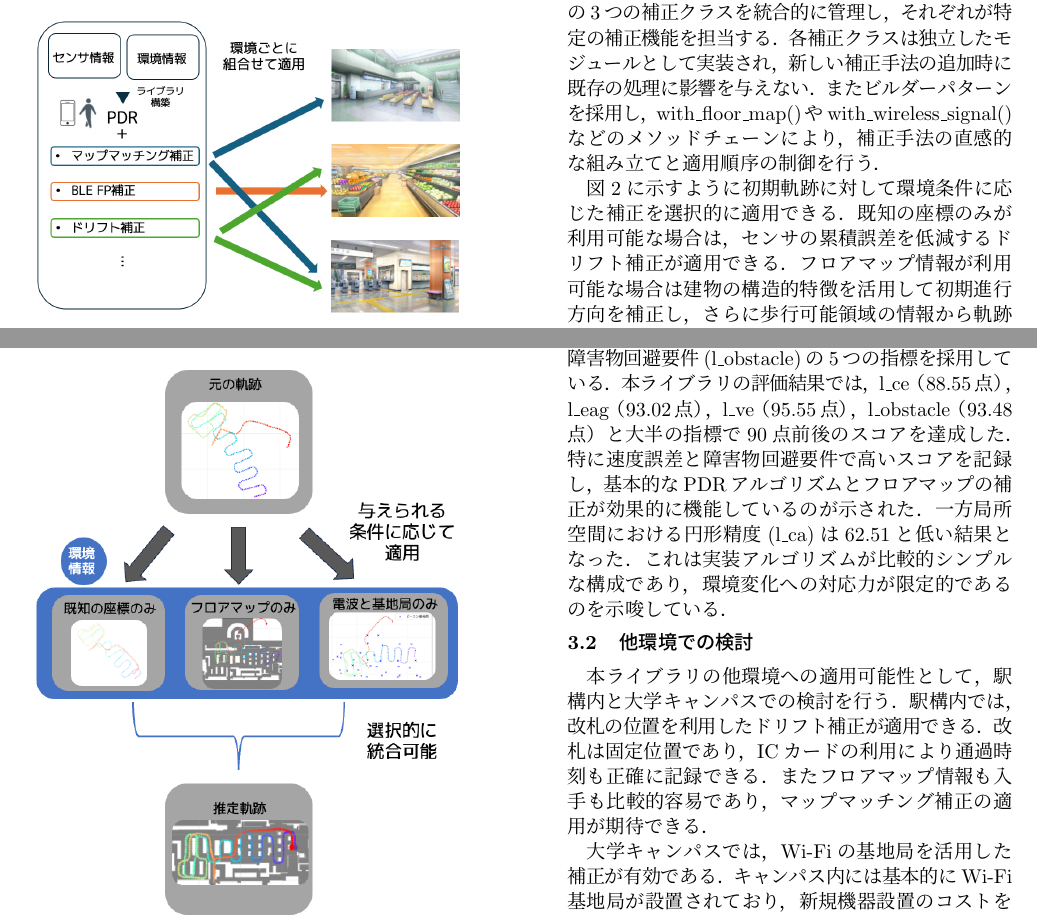
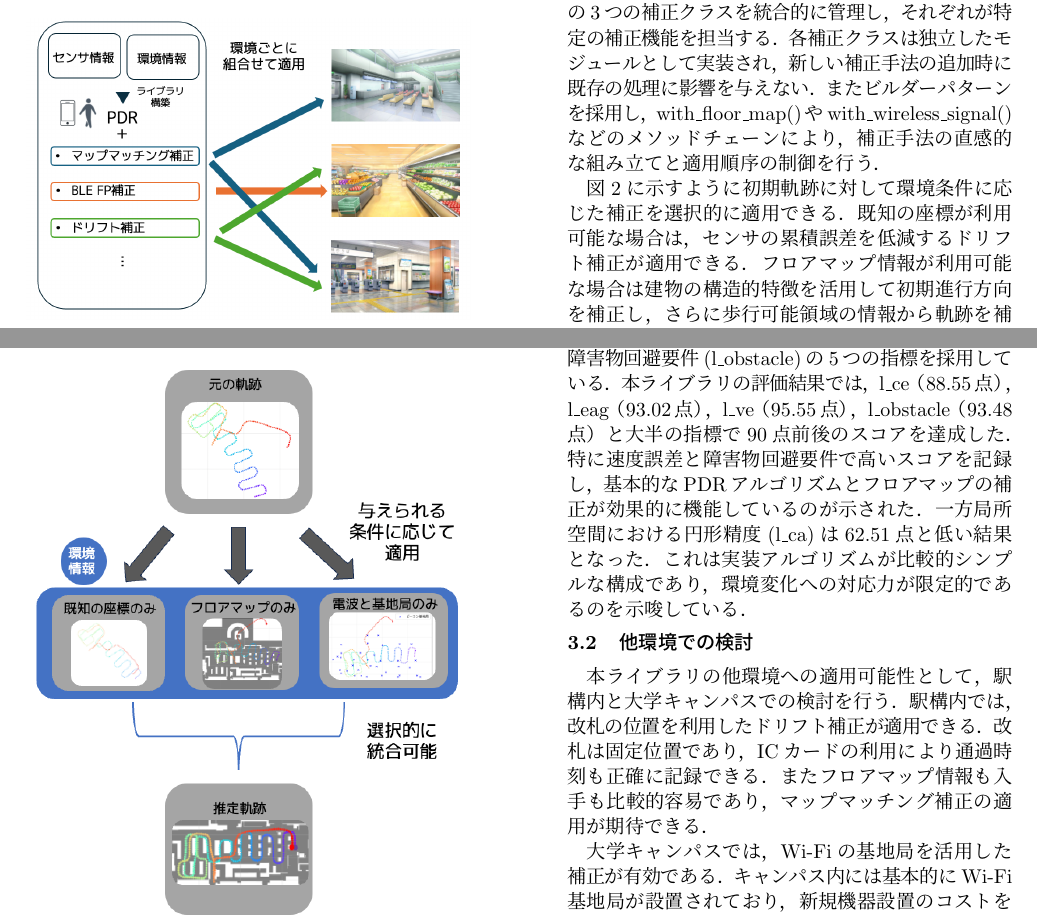
Before and after one commit to happy663/master-thesis, a LaTeX CV (master-thesis-template/resume.tex): two parts of pages 1 and 2 of 2, joined at a grey line, cut so that both start at the same text. Compiled offline with pLaTeX and dvipdfmx.

Commit message:
update: resume.tex

```diff
--- a/master-thesis-template/resume.tex
+++ b/master-thesis-template/resume.tex
@@ -105,7 +106,7 @@ TrajectoryCalculatorは検出された歩行ステップと推定された方向
 メソッドチェーンにより，補正手法の直感的な組み立てと適用順序の制御を行う．
 
 図2に示すように初期軌跡に対して環境条件に応じた補正を選択的に適用できる．
-既知の座標のみが利用可能な場合は，センサの累積誤差を低減するドリフト補正が適用できる．
+既知の座標が利用可能な場合は，センサの累積誤差を低減するドリフト補正が適用できる．
 フロアマップ情報が利用可能な場合は建物の構造的特徴を活用して初期進行方向を補正し，
 さらに歩行可能領域の情報から軌跡を補正できる．
 Wi-FiやBLEなどの電波強度情報が利用可能な場合は2つのアプローチのうちどちらかを適用できる．
@@ -163,7 +164,7 @@ xDR Challenge 2023では位置推定の精度を多角的に評価するため
 大半の指標で90点前後のスコアを達成した．
 特に速度誤差と障害物回避要件で高いスコアを記録し，
 基本的なPDRアルゴリズムとフロアマップの補正が効果的に機能しているのが示された．
-一方局所空間における円形精度(l\_ca)は62.51と低い結果となった．
+一方局所空間における円形精度(l\_ca)は62.51点と低い結果となった．
 これは実装アルゴリズムが比較的シンプルな構成であり，環境変化への対応力が限定的であるのを示唆している．
 % TODO: 精度的には高い期待はできないものの最低限の適用する価値はあるみたいな文章が欲しい．
 
```
Also changed, not shown: master-thesis-template/resume.pdf, master-thesis-template/resume.tex (1 more changed lines).
